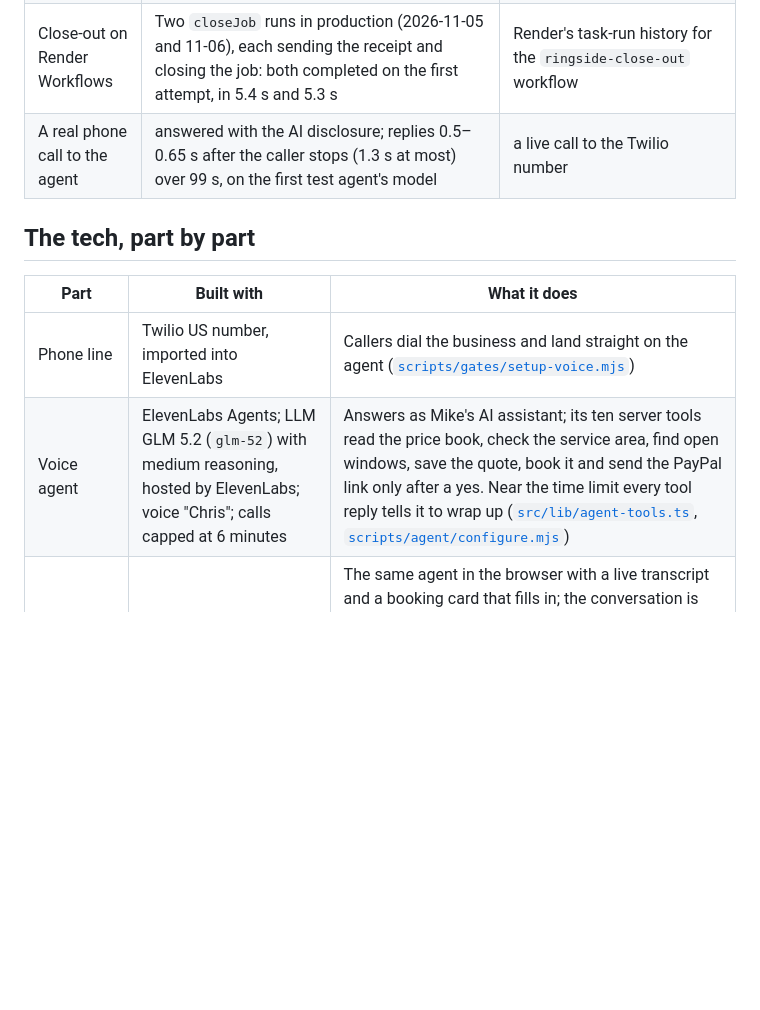
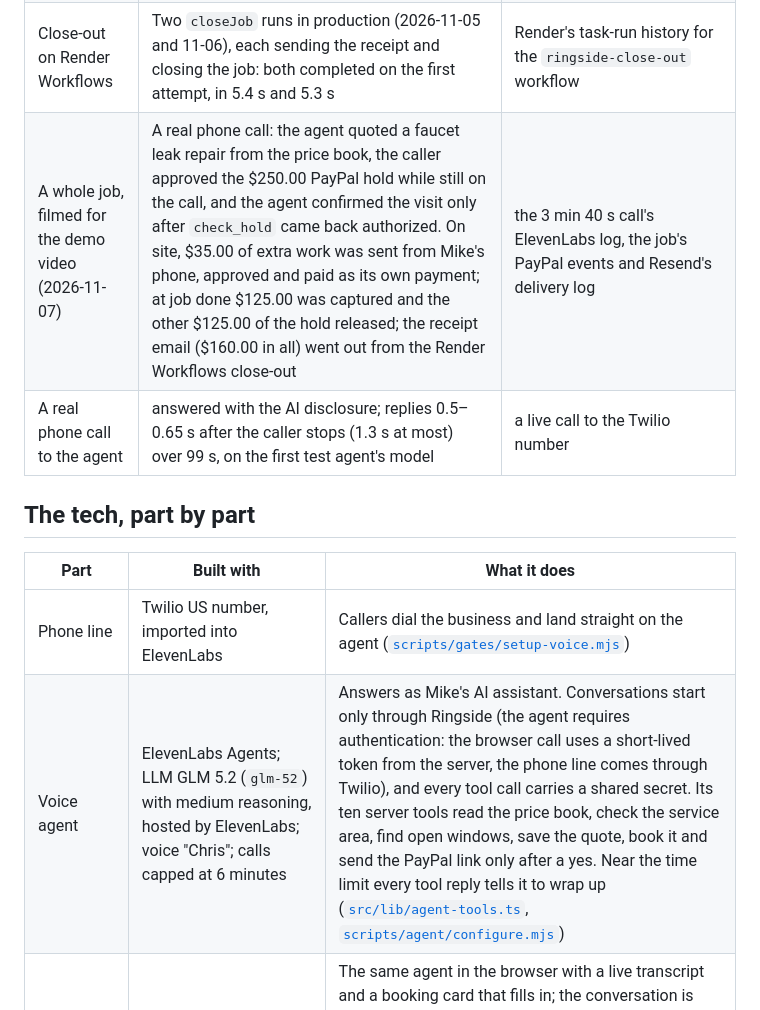
Before and after one commit to padmanabhan-r/Ringside, a Markdown page: README.md, the part around one of its changes. GitHub-like rendering; blank space fills up the shorter version.

```diff
--- a/README.md
+++ b/README.md
@@ -209,6 +220,7 @@ here is mocked.
 | Send the receipt invoice | created, sent and marked paid in 5.9 s; a replay made one GET and sent nothing twice | `scripts/sandbox/receipt-flow.ts` |
 | A whole job on the live site | A browser call booked a $99.00 service visit and the customer approved the hold in PayPal; $22.00 of extra work was approved and captured 1 s after approval, the $99.00 hold was captured at job done, and the receipt invoice was marked paid 13 s later. PayPal sent `CHECKOUT.ORDER.APPROVED` twice, `PAYMENT.CAPTURE.COMPLETED` twice and `INVOICING.INVOICE.PAID` twice | the 3 min 56 s call's ElevenLabs log and PayPal's sandbox webhook event log |
 | Close-out on Render Workflows | Two `closeJob` runs in production (2026-11-05 and 11-06), each sending the receipt and closing the job: both completed on the first attempt, in 5.4 s and 5.3 s | Render's task-run history for the `ringside-close-out` workflow |
+| A whole job, filmed for the demo video (2026-11-07) | A real phone call: the agent quoted a faucet leak repair from the price book, the caller approved the $250.00 PayPal hold while still on the call, and the agent confirmed the visit only after `check_hold` came back authorized. On site, $35.00 of extra work was sent from Mike's phone, approved and paid as its own payment; at job done $125.00 was captured and the other $125.00 of the hold released; the receipt email ($160.00 in all) went out from the Render Workflows close-out | the 3 min 40 s call's ElevenLabs log, the job's PayPal events and Resend's delivery log |
 | A real phone call to the agent | answered with the AI disclosure; replies 0.5–0.65 s after the caller stops (1.3 s at most) over 99 s, on the first test agent's model | a live call to the Twilio number |
 
 ## The tech, part by part
@@ -216,7 +228,7 @@ here is mocked.
 | Part | Built with | What it does |
 |---|---|---|
 | Phone line | Twilio US number, imported into ElevenLabs | Callers dial the business and land straight on the agent ([`scripts/gates/setup-voice.mjs`](scripts/gates/setup-voice.mjs)) |
-| Voice agent | ElevenLabs Agents; LLM GLM 5.2 (`glm-52`) with medium reasoning, hosted by ElevenLabs; voice "Chris"; calls capped at 6 minutes | Answers as Mike's AI assistant; its ten server tools read the price book, check the service area, find open windows, save the quote, book it and send the PayPal link only after a yes. Near the time limit every tool reply tells it to wrap up ([`src/lib/agent-tools.ts`](src/lib/agent-tools.ts), [`scripts/agent/configure.mjs`](scripts/agent/configure.mjs)) |
+| Voice agent | ElevenLabs Agents; LLM GLM 5.2 (`glm-52`) with medium reasoning, hosted by ElevenLabs; voice "Chris"; calls capped at 6 minutes | Answers as Mike's AI assistant. Conversations start only through Ringside (the agent requires authentication: the browser call uses a short-lived token from the server, the phone line comes through Twilio), and every tool call carries a shared secret. Its ten server tools read the price book, check the service area, find open windows, save the quote, book it and send the PayPal link only after a yes. Near the time limit every tool reply tells it to wrap up ([`src/lib/agent-tools.ts`](src/lib/agent-tools.ts), [`scripts/agent/configure.mjs`](scripts/agent/configure.mjs)) |
 | Browser call | `@elevenlabs/react` over WebRTC, a server-issued conversation token | The same agent in the browser with a live transcript and a booking card that fills in; the conversation is registered to the visitor's session before the first tool call; a recorded call, and **Book without calling**: describe the problem in your own words and Claude Haiku 5.5 matches it to a job in the price book (or pick it yourself), then the same read-back and the agent's own quote, booking and hold tools ([`src/app/call/`](src/app/call/page.tsx)) |
 | Prices | Mike's price book (125 jobs as USD ranges) and a rate card of add-ons, money in integer cents | A quote holds the top of its range; extra work is parts and labour in 15-minute blocks of $23.75, or a whole job at Mike's price inside its range ([`src/lib/price-book.ts`](src/lib/price-book.ts), [`src/lib/rate-card.ts`](src/lib/rate-card.ts)) |
 | Service area | The Saginaw Tri-Cities by ZIP and city | Callers outside it get no booking and no payment ([`src/lib/service-area.ts`](src/lib/service-area.ts)) |
```
Also changed, not shown: other parts of README.md (+14 -3 lines), assets/architecture.png, assets/screens/landing.jpg, assets/screens/video.jpg (added), 1 other file.
